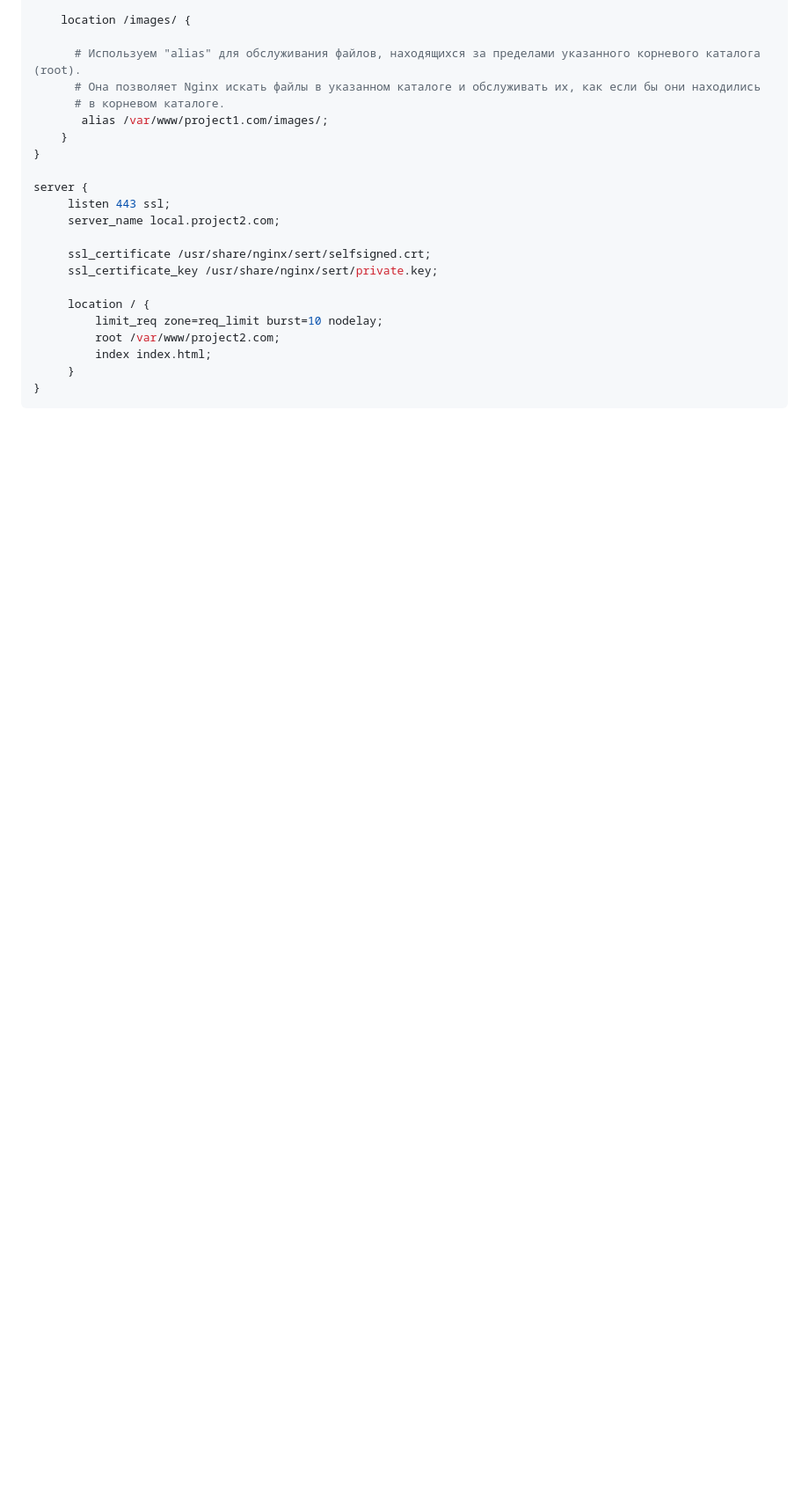
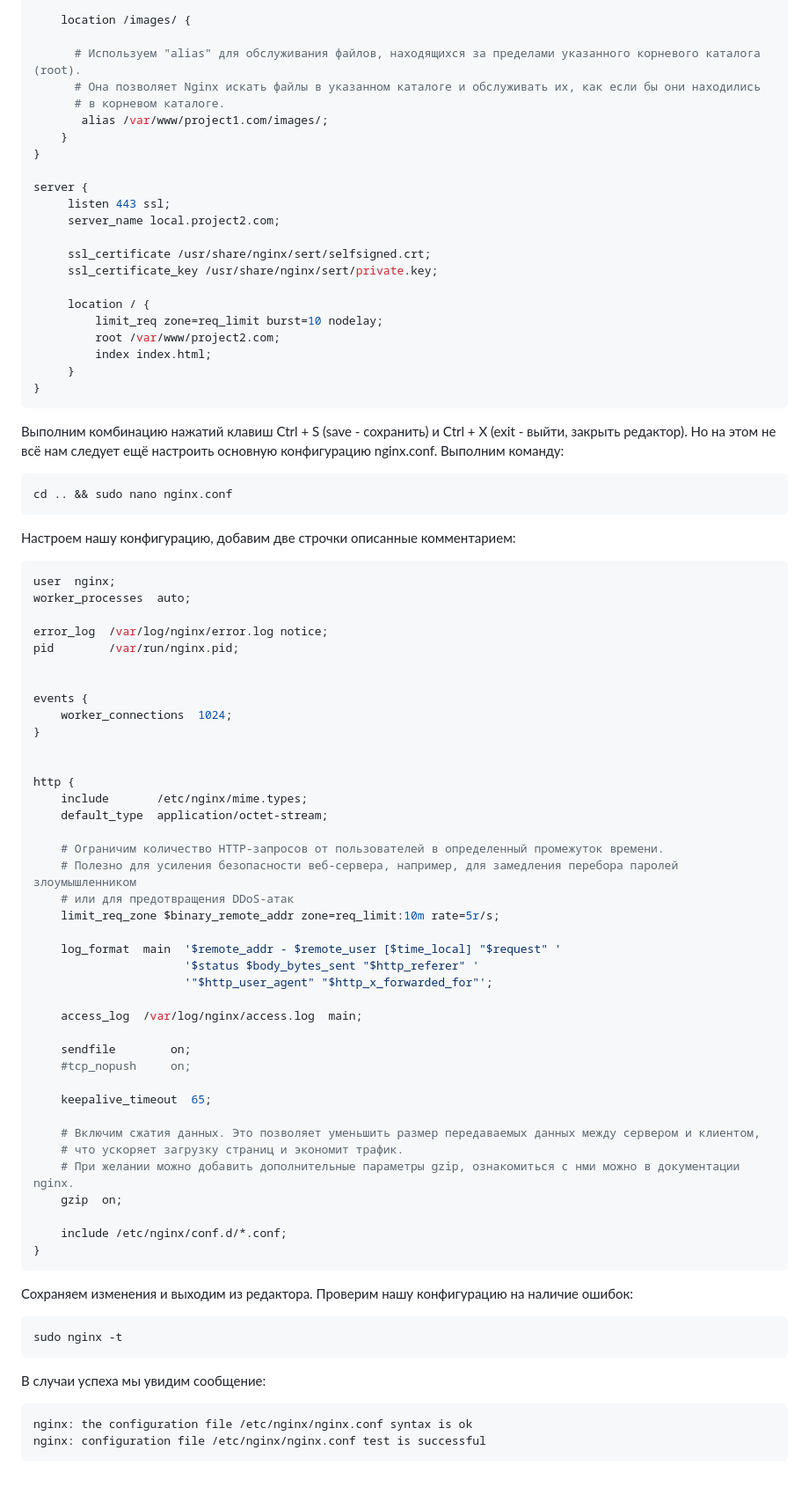
Before and after one commit to qoudo/dev-ops-docs, a Markdown page: lab_1/REPORT.md, the part around the change. Shown at 88% size. Drawn GitHub-style; blank space fills up the shorter version.

Commit message:
add report 1 lab

````diff
--- a/lab_1/REPORT.md
+++ b/lab_1/REPORT.md
@@ -123,3 +123,60 @@ server {
      }
 }
 ```
+Выполним комбинацию нажатий клавиш Ctrl + S (save - сохранить) и Ctrl + X (exit - выйти, закрыть редактор).
+Но на этом не всё нам следует ещё настроить основную конфигурацию nginx.conf. Выполним команду:
+```bash
+cd .. && sudo nano nginx.conf
+```
+
+Настроем нашу конфигурацию, добавим две строчки описанные комментарием:
+```nginx
+user  nginx;
+worker_processes  auto;
+
+error_log  /var/log/nginx/error.log notice;
+pid        /var/run/nginx.pid;
+
+
+events {
+    worker_connections  1024;
+}
+
+
+http {
+    include       /etc/nginx/mime.types;
+    default_type  application/octet-stream;
+
+    # Ограничим количество HTTP-запросов от пользователей в определенный промежуток времени.
+    # Полезно для усиления безопасности веб-сервера, например, для замедления перебора паролей злоумышленником
+    # или для предотвращения DDoS-атак
+    limit_req_zone $binary_remote_addr zone=req_limit:10m rate=5r/s;
+
+    log_format  main  '$remote_addr - $remote_user [$time_local] "$request" '
+                      '$status $body_bytes_sent "$http_referer" '
+                      '"$http_user_agent" "$http_x_forwarded_for"';
+
+    access_log  /var/log/nginx/access.log  main;
+
+    sendfile        on;
+    #tcp_nopush     on;
+
+    keepalive_timeout  65;
+
+    # Включим сжатия данных. Это позволяет уменьшить размер передаваемых данных между сервером и клиентом,
+    # что ускоряет загрузку страниц и экономит трафик.
+    # При желании можно добавить дополнительные параметры gzip, ознакомиться с нми можно в документации nginx.
+    gzip  on;
+
+    include /etc/nginx/conf.d/*.conf;
+}
+```
+Сохраняем изменения и выходим из редактора. Проверим нашу конфигурацию на наличие ошибок:
+```bash
+sudo nginx -t
+```
+В случаи успеха мы увидим сообщение:
+```
+nginx: the configuration file /etc/nginx/nginx.conf syntax is ok
+nginx: configuration file /etc/nginx/nginx.conf test is successful
+```
````
